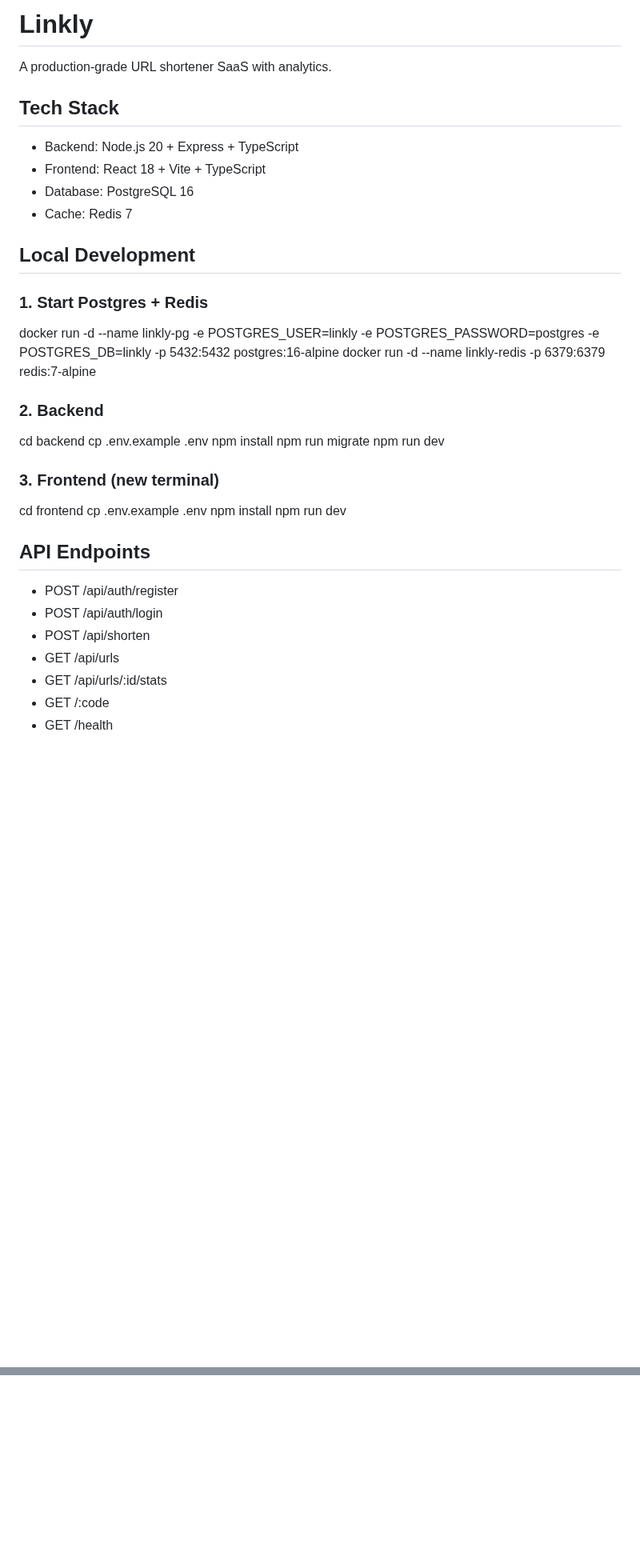
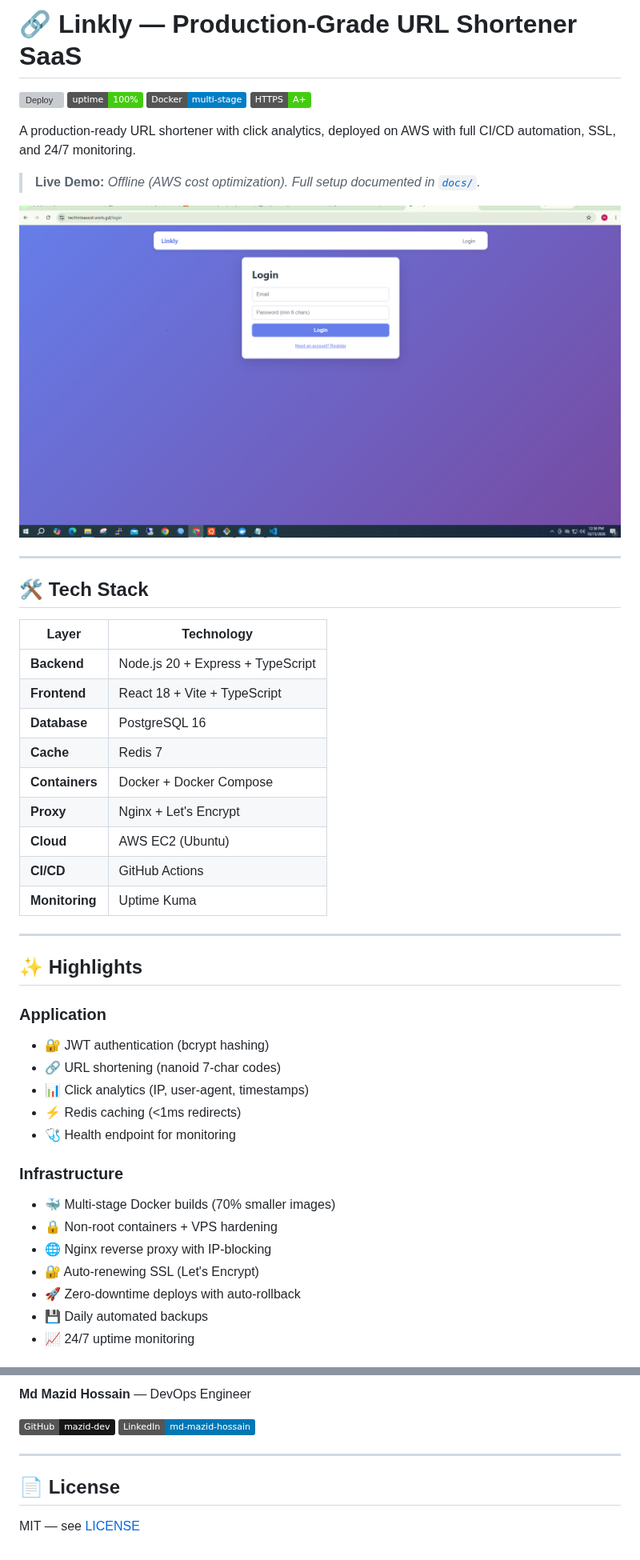
Before and after one commit to mazid-dev/linkly, a Markdown page: README.md, 2 parts joined by grey strips. Shown at 80% size. Drawn GitHub-style; pictures changed too: docs/screenshots/app.png (added); badges without logos; blank space fills up the shorter version; grey boxes are pictures that could not be loaded.

Commit message:
docs: add screenshots (app, monitoring, CI/CD, architecture)

```diff
--- a/README.md
+++ b/README.md
@@ -1,37 +1,49 @@
-# Linkly
+# 🔗 Linkly — Production-Grade URL Shortener SaaS
 
-A production-grade URL shortener SaaS with analytics.
+[![Deploy](https://github.com/mazid-dev/linkly/actions/workflows/deploy.yml/badge.svg)](https://github.com/mazid-dev/linkly/actions/workflows/deploy.yml)
+![Uptime](https://img.shields.io/badge/uptime-100%25-brightgreen)
+![Docker](https://img.shields.io/badge/Docker-multi--stage-blue)
+![HTTPS](https://img.shields.io/badge/HTTPS-A%2B-success)
 
-## Tech Stack
-- Backend: Node.js 20 + Express + TypeScript
-- Frontend: React 18 + Vite + TypeScript
-- Database: PostgreSQL 16
-- Cache: Redis 7
+A production-ready URL shortener with click analytics, deployed on AWS with full CI/CD automation, SSL, and 24/7 monitoring.
 
-## Local Development
+> **Live Demo:** _Offline (AWS cost optimization). Full setup documented in [`docs/`](./docs)._
 
-### 1. Start Postgres + Redis
-docker run -d --name linkly-pg -e POSTGRES_USER=linkly -e POSTGRES_PASSWORD=postgres -e POSTGRES_DB=linkly -p 5432:5432 postgres:16-alpine
-docker run -d --name linkly-redis -p 6379:6379 redis:7-alpine
+![Linkly App](./docs/screenshots/app.png)
 
-### 2. Backend
-cd backend
-cp .env.example .env
-npm install
-npm run migrate
-npm run dev
+---
 
-### 3. Frontend (new terminal)
-cd frontend
-cp .env.example .env
-npm install
-npm run dev
+## 🛠️ Tech Stack
 
-## API Endpoints
-- POST /api/auth/register
-- POST /api/auth/login
-- POST /api/shorten
-- GET  /api/urls
-- GET  /api/urls/:id/stats
-- GET  /:code
-- GET  /health
+| Layer | Technology |
+|-------|-----------|
+| **Backend** | Node.js 20 + Express + TypeScript |
+| **Frontend** | React 18 + Vite + TypeScript |
+| **Database** | PostgreSQL 16 |
+| **Cache** | Redis 7 |
+| **Containers** | Docker + Docker Compose |
+| **Proxy** | Nginx + Let's Encrypt |
+| **Cloud** | AWS EC2 (Ubuntu) |
+| **CI/CD** | GitHub Actions |
+| **Monitoring** | Uptime Kuma |
+
+---
+
+## ✨ Highlights
+
+### Application
+- 🔐 JWT authentication (bcrypt hashing)
+- 🔗 URL shortening (nanoid 7-char codes)
+- 📊 Click analytics (IP, user-agent, timestamps)
+- ⚡ Redis caching (<1ms redirects)
+- 🩺 Health endpoint for monitoring
+
+### Infrastructure
+- 🐳 Multi-stage Docker builds (70% smaller images)
+- 🔒 Non-root containers + VPS hardening
+- 🌐 Nginx reverse proxy with IP-blocking
+- 🔐 Auto-renewing SSL (Let's Encrypt)
+- 🚀 Zero-downtime deploys with auto-rollback
+- 💾 Daily automated backups
+- 📈 24/7 uptime monitoring
+
@@ -37,0 +130,10 @@ npm run dev
+**Md Mazid Hossain** — DevOps Engineer
+
+[![GitHub](https://img.shields.io/badge/GitHub-mazid--dev-181717?logo=github)](https://github.com/mazid-dev)
+[![LinkedIn](https://img.shields.io/badge/LinkedIn-md--mazid--hossain-0077B5?logo=linkedin)](https://www.linkedin.com/in/md-mazid-hossain-293561227/)
+
+---
+
+## 📄 License
+
+MIT — see [LICENSE](./LICENSE)
```
Also changed, not shown: other parts of README.md (+80 -0 lines), docs/screenshots/cicd.png (added), docs/screenshots/docker-ps.png (added), docs/screenshots/monitoring.png (added).
